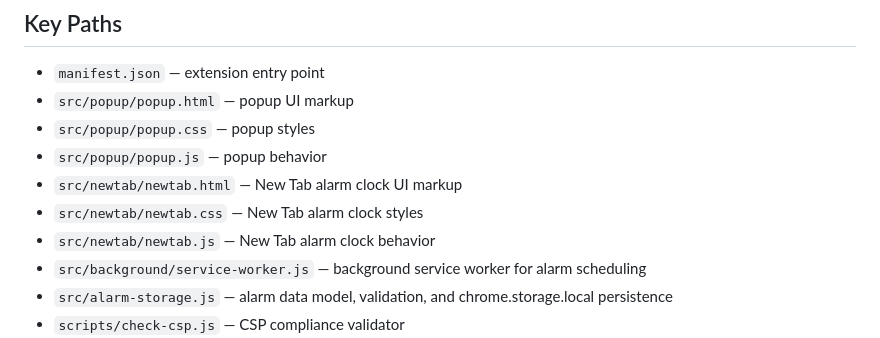
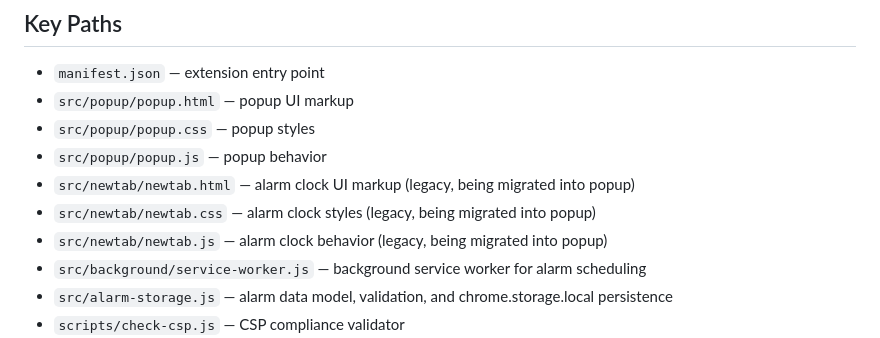
Before and after one commit to GamiXChanuka/Time-and-Date-Extension, a Markdown page: CLAUDE.md, the part around the change. GitHub-like rendering.

Commit message:
docs: mark newtab files as legacy in CLAUDE.md
The newtab files are no longer registered as a New Tab override and
are being migrated into the popup as part of bug #138.

```diff
--- a/CLAUDE.md
+++ b/CLAUDE.md
@@ -17,9 +17,9 @@ Time & Date Extension — a lightweight Chrome MV3 extension that displays curre
 - `src/popup/popup.html` — popup UI markup
 - `src/popup/popup.css` — popup styles
 - `src/popup/popup.js` — popup behavior
-- `src/newtab/newtab.html` — New Tab alarm clock UI markup
-- `src/newtab/newtab.css` — New Tab alarm clock styles
-- `src/newtab/newtab.js` — New Tab alarm clock behavior
+- `src/newtab/newtab.html` — alarm clock UI markup (legacy, being migrated into popup)
+- `src/newtab/newtab.css` — alarm clock styles (legacy, being migrated into popup)
+- `src/newtab/newtab.js` — alarm clock behavior (legacy, being migrated into popup)
 - `src/background/service-worker.js` — background service worker for alarm scheduling
 - `src/alarm-storage.js` — alarm data model, validation, and chrome.storage.local persistence
 - `scripts/check-csp.js` — CSP compliance validator
```
